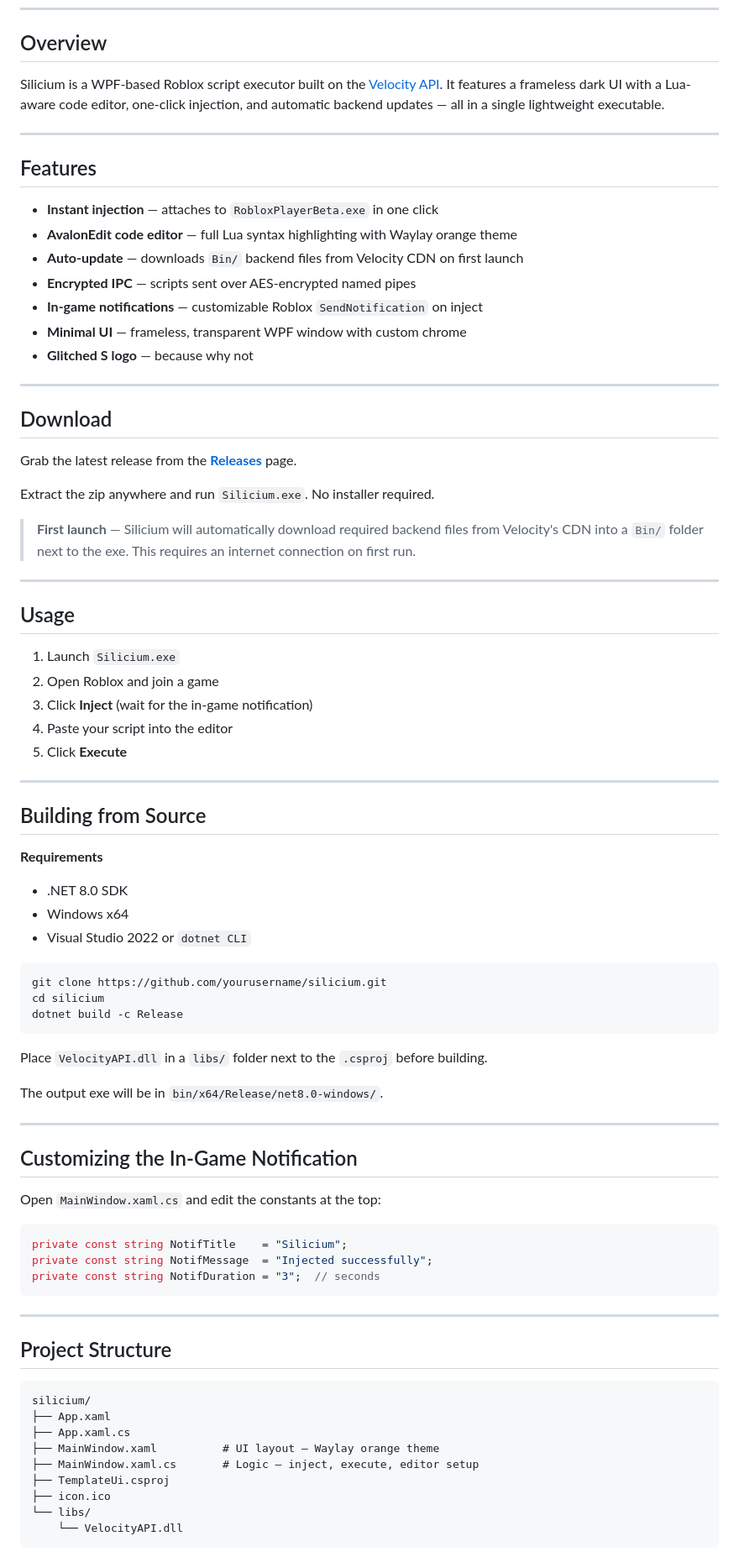
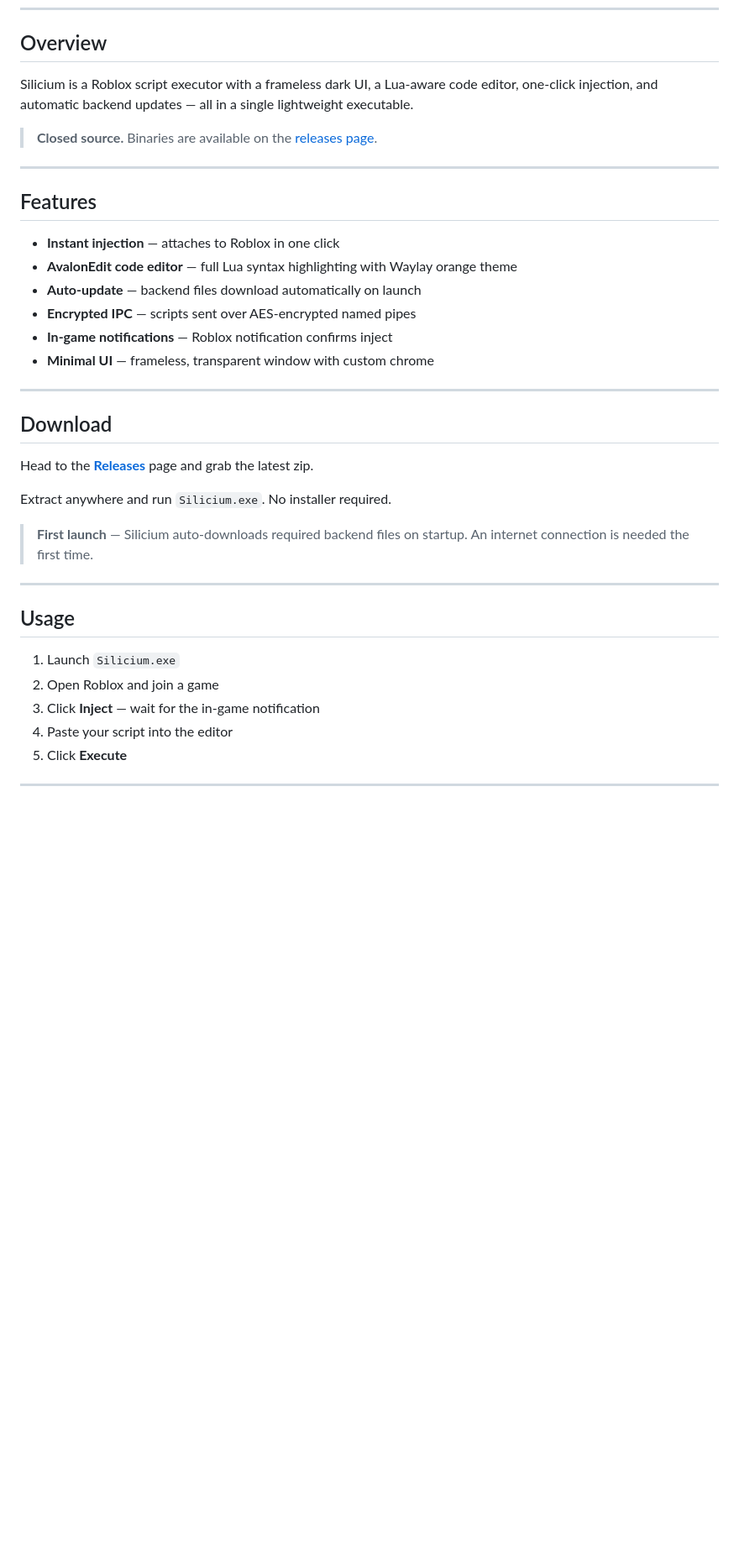
Before and after one commit to miyamura00not/Silicium-web, a Markdown page: README.md, the part around one of its changes. Shown at 84% size. Rendered like a GitHub page; blank space fills up the shorter version.

````diff
--- a/README.md
+++ b/README.md
@@ -22,29 +23,30 @@ Minimal interface. Instant injection. Zero bloat.
 
 ## Overview
 
-Silicium is a WPF-based Roblox script executor built on the [Velocity API](https://realvelocity.xyz). It features a frameless dark UI with a Lua-aware code editor, one-click injection, and automatic backend updates — all in a single lightweight executable.
+Silicium is a Roblox script executor with a frameless dark UI, a Lua-aware code editor, one-click injection, and automatic backend updates — all in a single lightweight executable.
+
+> **Closed source.** Binaries are available on the [releases page](https://github.com/miyamura00not/Silicium-web/releases/latest).
 
 ---
 
 ## Features
 
-- **Instant injection** — attaches to `RobloxPlayerBeta.exe` in one click
+- **Instant injection** — attaches to Roblox in one click
 - **AvalonEdit code editor** — full Lua syntax highlighting with Waylay orange theme
-- **Auto-update** — downloads `Bin/` backend files from Velocity CDN on first launch
+- **Auto-update** — backend files download automatically on launch
 - **Encrypted IPC** — scripts sent over AES-encrypted named pipes
-- **In-game notifications** — customizable Roblox `SendNotification` on inject
-- **Minimal UI** — frameless, transparent WPF window with custom chrome
-- **Glitched S logo** — because why not
+- **In-game notifications** — Roblox notification confirms inject
+- **Minimal UI** — frameless, transparent window with custom chrome
 
 ---
 
 ## Download
 
-Grab the latest release from the [**Releases**](https://github.com/yourusername/silicium/releases/latest) page.
+Head to the [**Releases**](https://github.com/miyamura00not/Silicium-web/releases/latest) page and grab the latest zip.
 
-Extract the zip anywhere and run `Silicium.exe`. No installer required.
+Extract anywhere and run `Silicium.exe`. No installer required.
 
-> **First launch** — Silicium will automatically download required backend files from Velocity's CDN into a `Bin/` folder next to the exe. This requires an internet connection on first run.
+> **First launch** — Silicium auto-downloads required backend files on startup. An internet connection is needed the first time.
 
 ---
 
@@ -52,54 +54,9 @@ Extract the zip anywhere and run `Silicium.exe`. No installer required.
 
 1. Launch `Silicium.exe`
 2. Open Roblox and join a game
-3. Click **Inject** (wait for the in-game notification)
+3. Click **Inject** — wait for the in-game notification
 4. Paste your script into the editor
 5. Click **Execute**
 
 ---
 
-## Building from Source
-
-**Requirements**
-- .NET 8.0 SDK
-- Windows x64
-- Visual Studio 2022 or `dotnet CLI`
-
-```bash
-git clone https://github.com/yourusername/silicium.git
-cd silicium
-dotnet build -c Release
-```
-
-Place `VelocityAPI.dll` in a `libs/` folder next to the `.csproj` before building.
-
-The output exe will be in `bin/x64/Release/net8.0-windows/`.
-
----
-
-## Customizing the In-Game Notification
-
-Open `MainWindow.xaml.cs` and edit the constants at the top:
-
-```csharp
-private const string NotifTitle    = "Silicium";
-private const string NotifMessage  = "Injected successfully";
-private const string NotifDuration = "3";  // seconds
-```
-
----
-
-## Project Structure
-
-```
-silicium/
-├── App.xaml
-├── App.xaml.cs
-├── MainWindow.xaml          # UI layout — Waylay orange theme
-├── MainWindow.xaml.cs       # Logic — inject, execute, editor setup
-├── TemplateUi.csproj
-├── icon.ico
-└── libs/
-    └── VelocityAPI.dll
-```
-
````
Also changed, not shown: other parts of README.md (+9 -22 lines).
